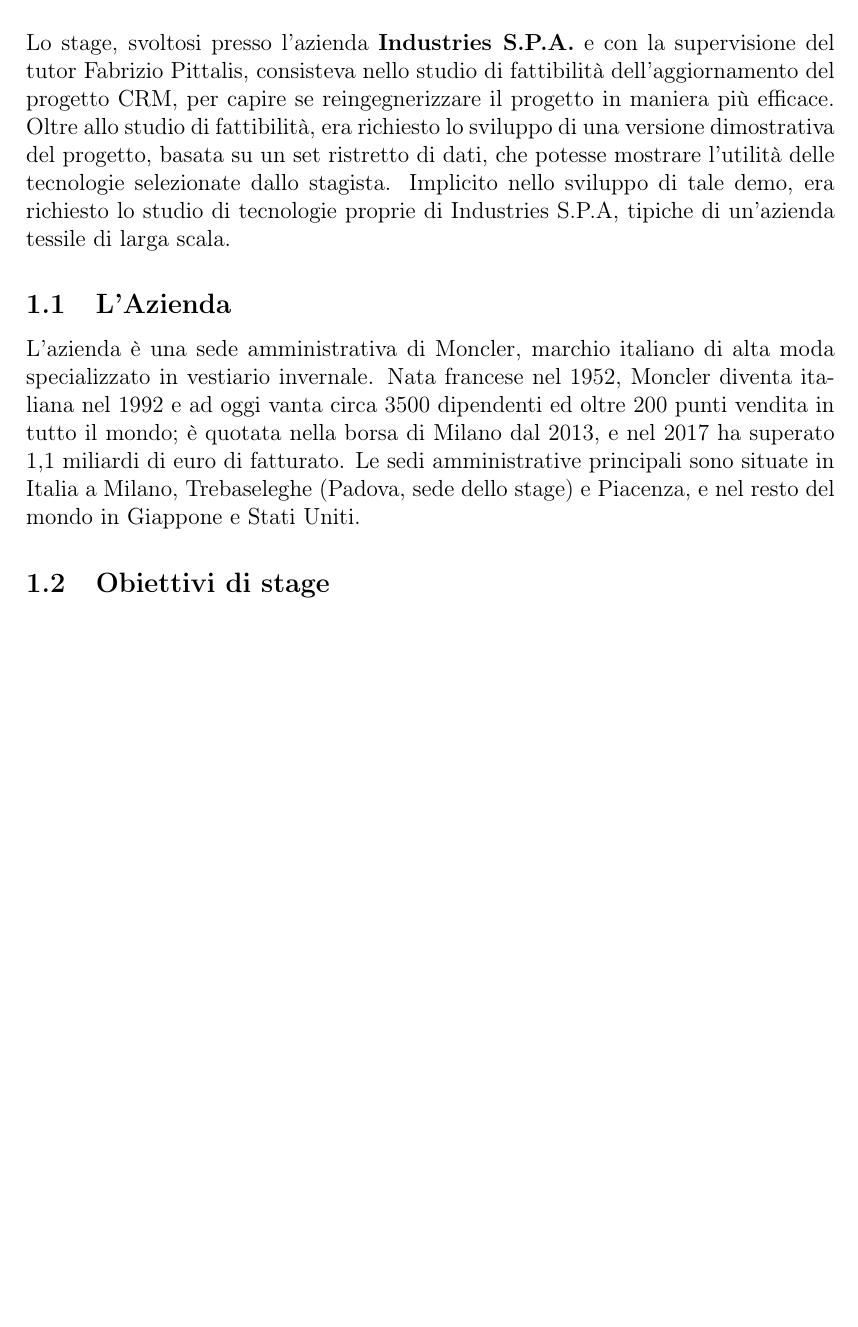
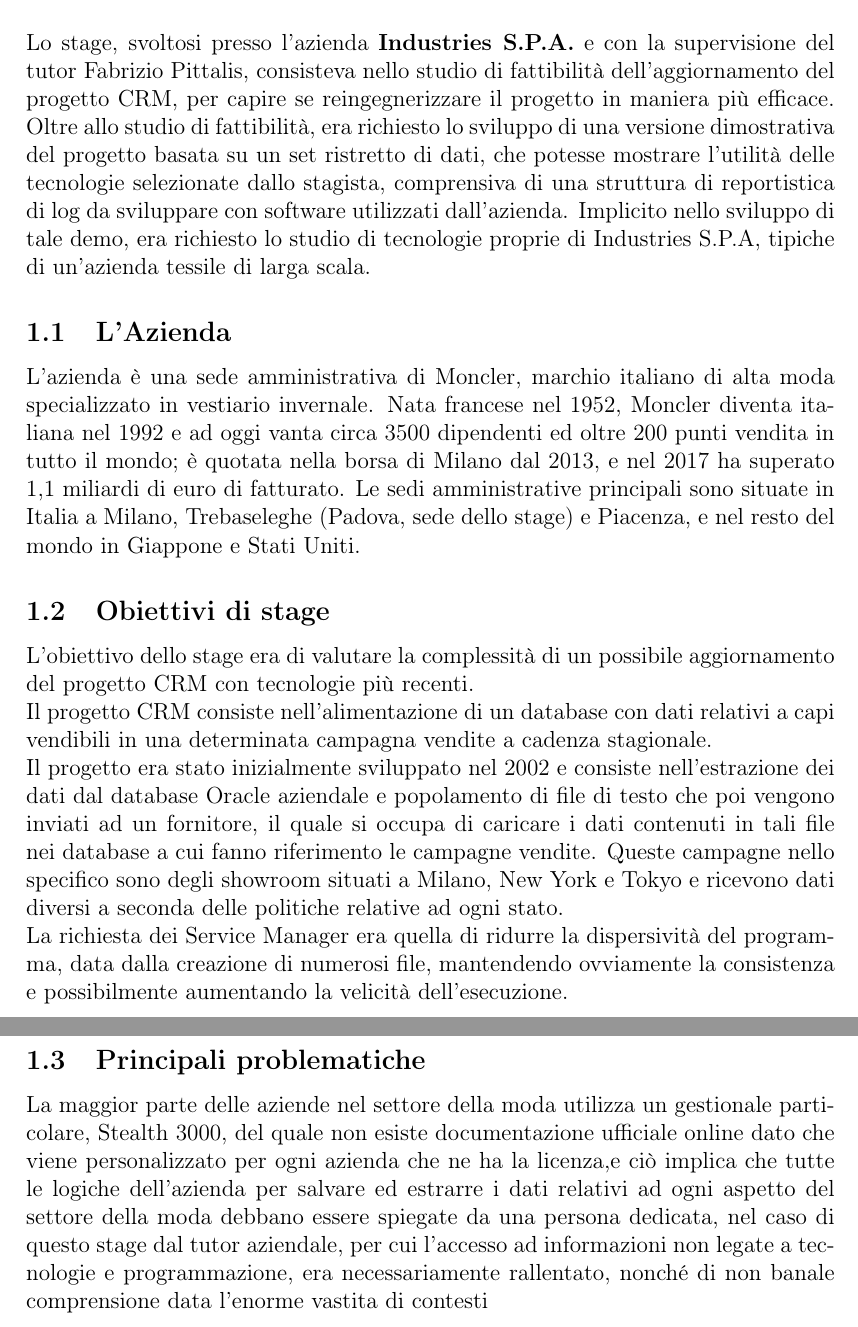
Before and after one commit to irisbalaj/Tesi, a LaTeX document (Tesi.tex, which reads content/cap_1.tex): part of page 5 of 9 before the commit and two parts of pages 5 and 6 of 10 after it, the two joined at a grey line, cut so that both start at the same text, the shorter picture padded with empty space. Compiled offline with pdfLaTeX.

Commit message:
draft introduzione

```diff
--- a/content/cap_1.tex
+++ b/content/cap_1.tex
@@ -6,7 +6,7 @@
 
 \section{Introduzione}
 Lo stage, svoltosi presso l'azienda \textbf{Industries S.P.A.} e con la supervisione del tutor Fabrizio Pittalis, consisteva nello studio di fattibilità dell'aggiornamento del progetto CRM, per capire se reingegnerizzare il progetto in maniera più efficace.
-Oltre allo studio di fattibilità, era richiesto lo sviluppo di una versione dimostrativa del progetto, basata su un set ristretto di dati, che potesse mostrare l'utilità delle tecnologie selezionate dallo stagista.
+Oltre allo studio di fattibilità, era richiesto lo sviluppo di una versione dimostrativa del progetto basata su un set ristretto di dati, che potesse mostrare l'utilità delle tecnologie selezionate dallo stagista, comprensiva di una struttura di reportistica di log da sviluppare con software utilizzati dall'azienda.
 Implicito nello sviluppo di tale demo, era richiesto lo studio di tecnologie proprie di Industries S.P.A, tipiche di un'azienda tessile di larga scala.
 
 \subsection{L'Azienda}
@@ -15,3 +15,10 @@
 Le sedi amministrative principali sono situate in Italia a Milano, Trebaseleghe (Padova, sede dello stage) e Piacenza, e nel resto del mondo in Giappone e Stati Uniti.
 
 \subsection{Obiettivi di stage}
+L'obiettivo dello stage era di valutare la complessità di un possibile aggiornamento del progetto CRM con tecnologie più recenti.\\
+Il progetto CRM consiste nell'alimentazione di un database con dati relativi a capi vendibili in una determinata campagna vendite a cadenza stagionale.\\
+Il progetto era stato inizialmente sviluppato nel 2002 e consiste nell'estrazione dei dati dal database Oracle aziendale e popolamento di file di testo che poi vengono inviati ad un fornitore, il quale si occupa di caricare i dati contenuti in tali file nei database a cui fanno riferimento le campagne vendite. Queste campagne nello specifico sono degli showroom situati a Milano, New York e Tokyo e ricevono dati diversi a seconda delle politiche relative ad ogni stato.\\
+La richiesta dei Service Manager era quella di ridurre la dispersività del programma, data dalla creazione di numerosi file, mantendendo ovviamente la consistenza e possibilmente aumentando la velicità dell'esecuzione.
+
+\subsection{Principali problematiche}
+La maggior parte delle aziende nel settore della moda utilizza un gestionale particolare, Stealth 3000, del quale non esiste documentazione ufficiale online dato che viene personalizzato per ogni azienda che ne ha la licenza,e ciò implica che tutte le logiche dell'azienda per salvare ed estrarre i dati relativi ad ogni aspetto del settore della moda debbano essere spiegate da una persona dedicata, nel caso di questo stage dal tutor aziendale, per cui l'accesso ad informazioni non legate a tecnologie e programmazione, era necessariamente rallentato, nonché di non banale comprensione data l'enorme vastita di contesti
```
Also changed, not shown: Tesi.pdf, img/Export.PNG (added), img/Import.PNG (added), 5 other files.
